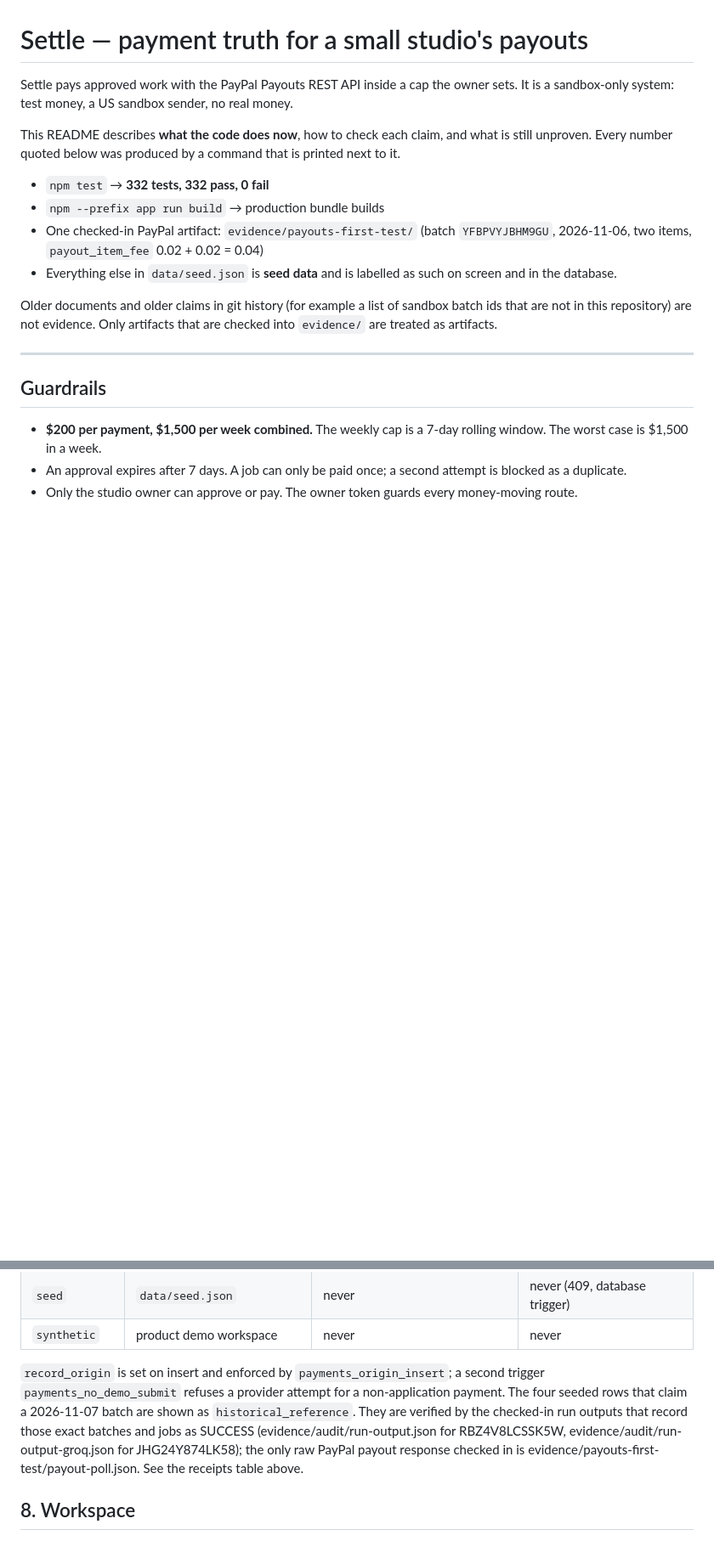
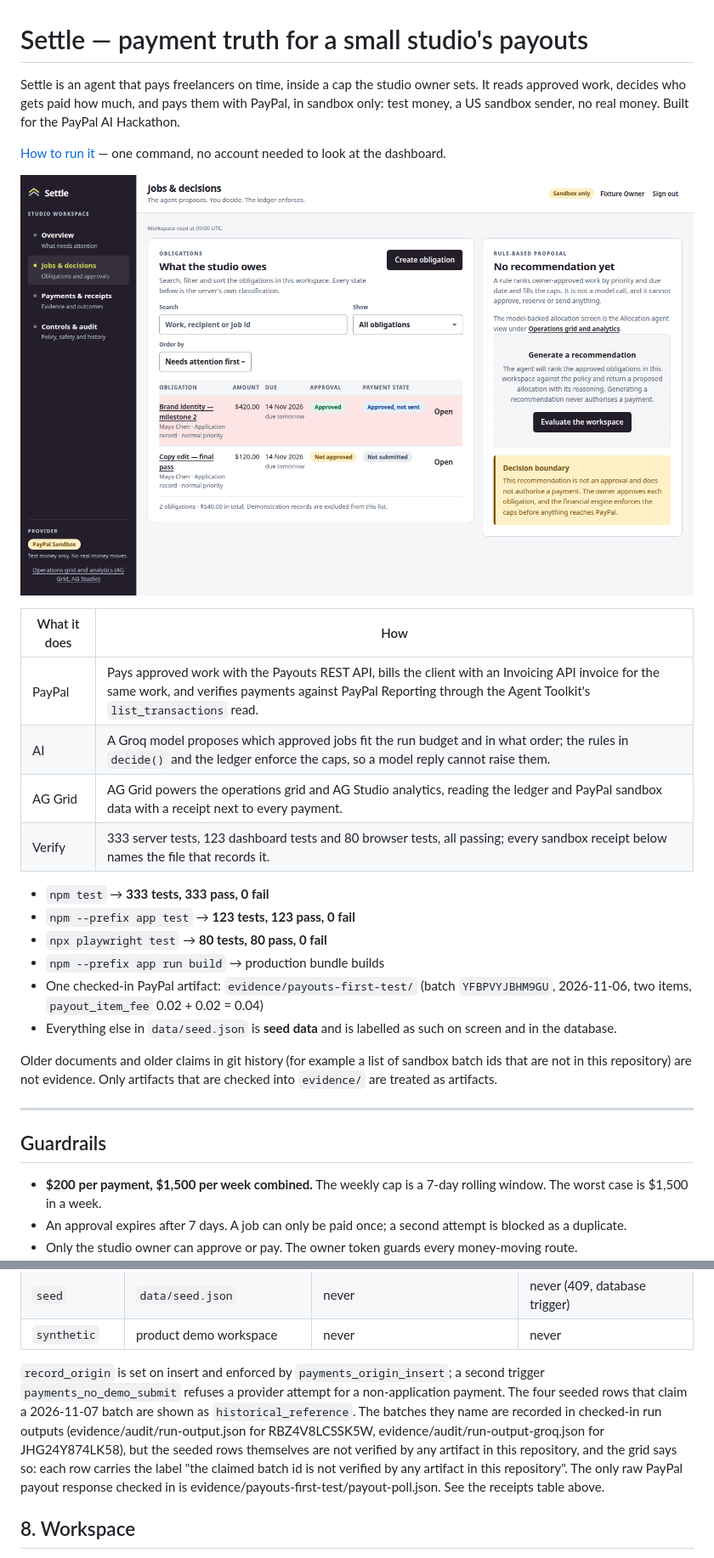
Before and after one commit to parvagrwal/Settle, a Markdown page: README.md, 2 parts joined by grey strips. Shown at 85% size. Rendered like a GitHub page; pictures changed too: docs/images/jobs-decisions.png (added); blank space fills up the shorter version.

Commit message:
Fix README accuracy, relabel rule-based proposal, add health check

```diff
--- a/README.md
+++ b/README.md
@@ -1,13 +1,21 @@
 # Settle — payment truth for a small studio's payouts
 
-Settle pays approved work with the PayPal Payouts REST API inside a cap the owner
-sets. It is a sandbox-only system: test money, a US sandbox sender, no real money.
+Settle is an agent that pays freelancers on time, inside a cap the studio owner sets. It reads approved work, decides who gets paid how much, and pays them with PayPal, in sandbox only: test money, a US sandbox sender, no real money. Built for the PayPal AI Hackathon.
 
-This README describes **what the code does now**, how to check each claim, and
-what is still unproven. Every number quoted below was produced by a command that
-is printed next to it.
+[How to run it](#2-run-it) — one command, no account needed to look at the dashboard.
 
-- `npm test` → **332 tests, 332 pass, 0 fail**
+![Jobs and decisions screen: obligations with approval and payment states, and the rule-based proposal panel](docs/images/jobs-decisions.png)
+
+| What it does | How |
+| --- | --- |
+| PayPal | Pays approved work with the Payouts REST API, bills the client with an Invoicing API invoice for the same work, and verifies payments against PayPal Reporting through the Agent Toolkit's `list_transactions` read. |
+| AI | A Groq model proposes which approved jobs fit the run budget and in what order; the rules in `decide()` and the ledger enforce the caps, so a model reply cannot raise them. |
+| AG Grid | AG Grid powers the operations grid and AG Studio analytics, reading the ledger and PayPal sandbox data with a receipt next to every payment. |
+| Verify | 333 server tests, 123 dashboard tests and 80 browser tests, all passing; every sandbox receipt below names the file that records it. |
+
+- `npm test` → **333 tests, 333 pass, 0 fail**
+- `npm --prefix app test` → **123 tests, 123 pass, 0 fail**
+- `npx playwright test` → **80 tests, 80 pass, 0 fail**
 - `npm --prefix app run build` → production bundle builds
 - One checked-in PayPal artifact: `evidence/payouts-first-test/` (batch
   `YFBPVYJBHM9GU`, 2026-11-06, two items, `payout_item_fee` 0.02 + 0.02 = 0.04)
@@ -217,11 +225,14 @@ Full policy, citations and the observation that does **not** generalise:
 `record_origin` is set on insert and enforced by
 `payments_origin_insert`; a second trigger `payments_no_demo_submit` refuses a
 provider attempt for a non-application payment. The four seeded rows that claim a
-2026-11-07 batch are shown as `historical_reference`. They are verified by the
-checked-in run outputs that record those exact batches and jobs as SUCCESS
-(evidence/audit/run-output.json for RBZ4V8LCSSK5W, evidence/audit/run-output-groq.json
-for JHG24Y874LK58); the only raw PayPal payout response checked in is
-evidence/payouts-first-test/payout-poll.json. See the receipts table above.
+2026-11-07 batch are shown as `historical_reference`. The batches they name are
+recorded in checked-in run outputs (evidence/audit/run-output.json for
+RBZ4V8LCSSK5W, evidence/audit/run-output-groq.json for JHG24Y874LK58), but the
+seeded rows themselves are not verified by any artifact in this repository, and
+the grid says so: each row carries the label "the claimed batch id is not
+verified by any artifact in this repository". The only raw PayPal payout
+response checked in is evidence/payouts-first-test/payout-poll.json. See the
+receipts table above.
 
 ## 8. Workspace
 
```
Also changed, not shown: other parts of README.md (+9 -11 lines), docs/REQUIREMENTS-EVIDENCE-MATRIX.md (+6 -6 lines), 11 other files.
